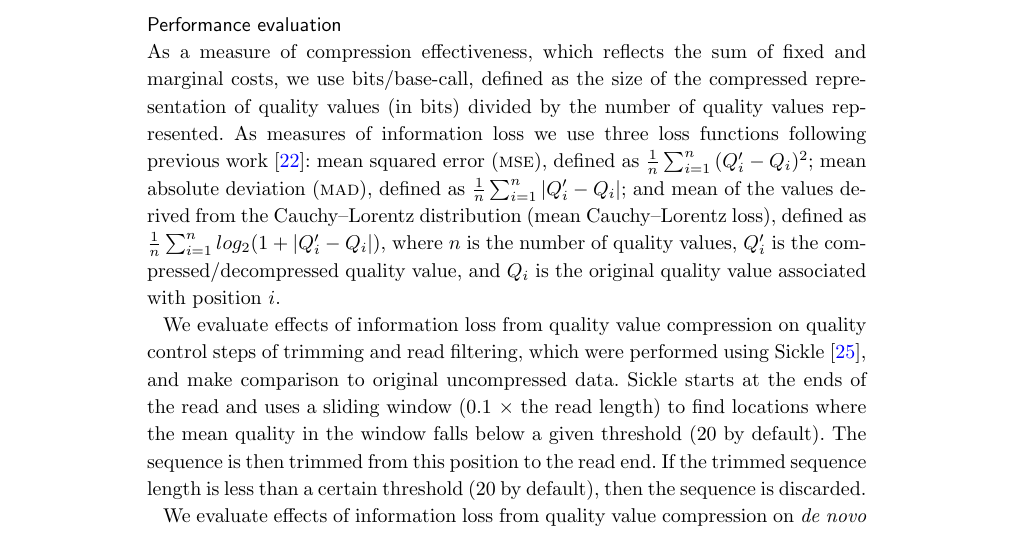
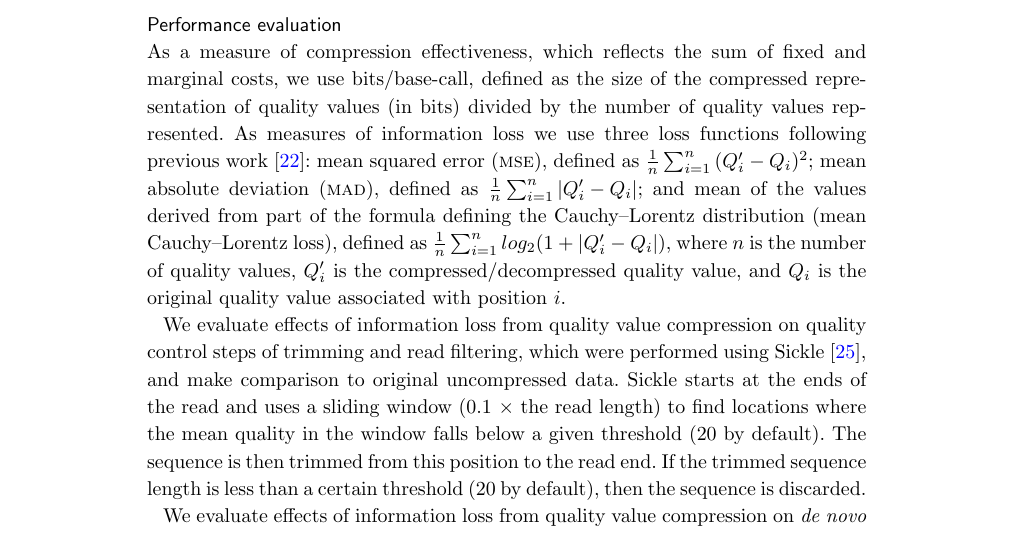
Before and after one commit to cmhill-zz/q-compression, a LaTeX document (bmc_manuscript/manuscript.tex): part of page 6 of 13, cut so that both start at the same text. Compiled offline with pdfLaTeX.

Commit message:
small tweak

```diff
--- a/bmc_manuscript/manuscript.tex
+++ b/bmc_manuscript/manuscript.tex
@@ -608,8 +608,8 @@ information loss we use three loss functions following previous
 work~\cite{Malysa01102015}: mean squared error (\textsc{mse}), defined
 as $\frac{1}{n}\sum_{i=1}^{n}{(Q_i'-Q_i)^2}$; mean absolute deviation
 (\textsc{mad}), defined as $\frac{1}{n}\sum_{i=1}^{n}{|Q_i'-Q_i|}$;
-and mean of the values derived from the Cauchy--Lorentz distribution
-(mean Cauchy--Lorentz loss), defined as
+and mean of the values derived from part of the formula defining the
+Cauchy--Lorentz distribution (mean Cauchy--Lorentz loss), defined as
 $\frac{1}{n}\sum_{i=1}^{n}{log_{2}(1 + |Q_i'-Q_i|)}$, where $n$ is the
 number of quality values, $Q_i'$ is the compressed/decompressed
 quality value, and $Q_i$ is the original quality value associated with
```
